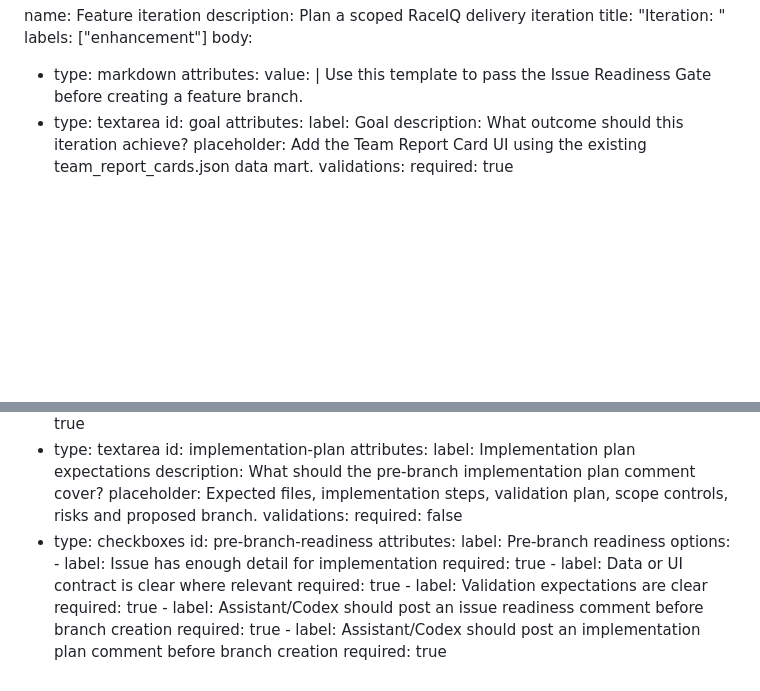
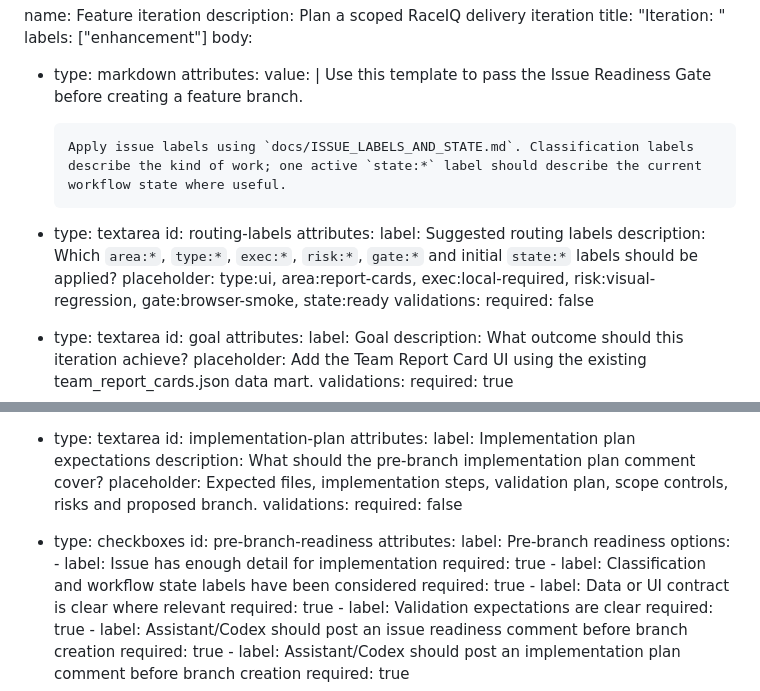
Before and after one commit to 8ft0-ai/RaceIQ, a Markdown page: .github/ISSUE_TEMPLATE/feature_iteration.md, 2 parts joined by grey strips. Rendered like a GitHub page; blank space fills up the shorter version.

Commit message:
Add issue label routing prompt to template

```diff
--- a/.github/ISSUE_TEMPLATE/feature_iteration.md
+++ b/.github/ISSUE_TEMPLATE/feature_iteration.md
@@ -8,6 +8,16 @@ body:
     attributes:
       value: |
         Use this template to pass the Issue Readiness Gate before creating a feature branch.
+
+        Apply issue labels using `docs/ISSUE_LABELS_AND_STATE.md`. Classification labels describe the kind of work; one active `state:*` label should describe the current workflow state where useful.
+  - type: textarea
+    id: routing-labels
+    attributes:
+      label: Suggested routing labels
+      description: Which `area:*`, `type:*`, `exec:*`, `risk:*`, `gate:*` and initial `state:*` labels should be applied?
+      placeholder: type:ui, area:report-cards, exec:local-required, risk:visual-regression, gate:browser-smoke, state:ready
+    validations:
+      required: false
   - type: textarea
     id: goal
     attributes:
@@ -95,6 +105,8 @@ body:
       options:
         - label: Issue has enough detail for implementation
           required: true
+        - label: Classification and workflow state labels have been considered
+          required: true
         - label: Data or UI contract is clear where relevant
           required: true
         - label: Validation expectations are clear
```
